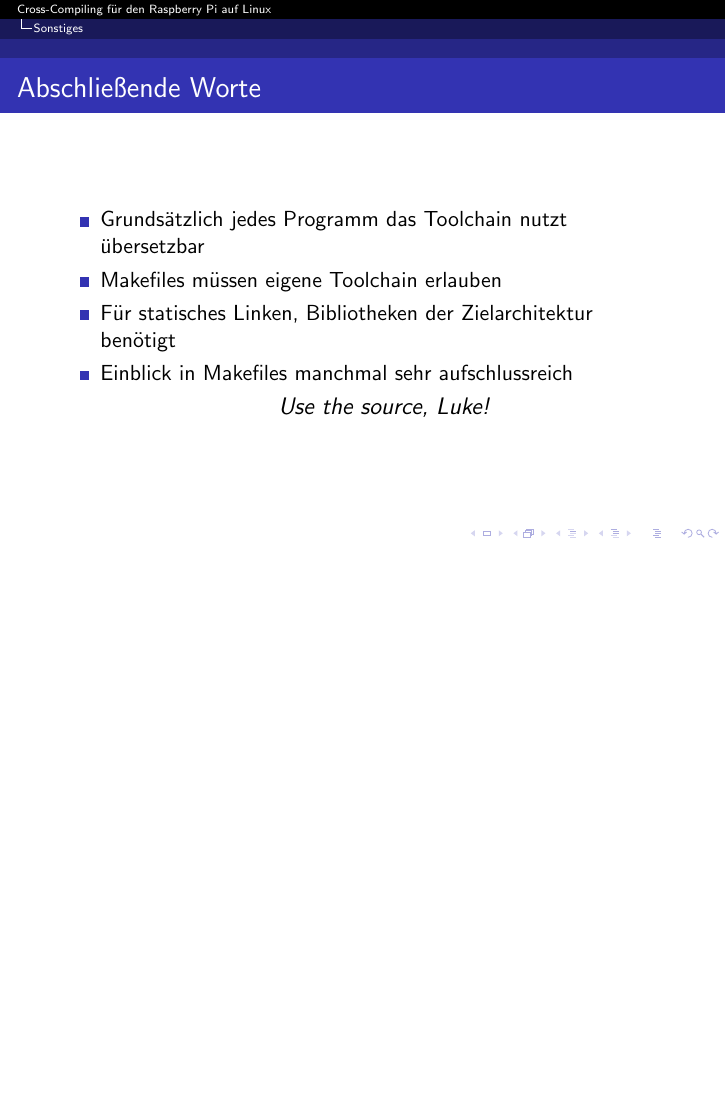
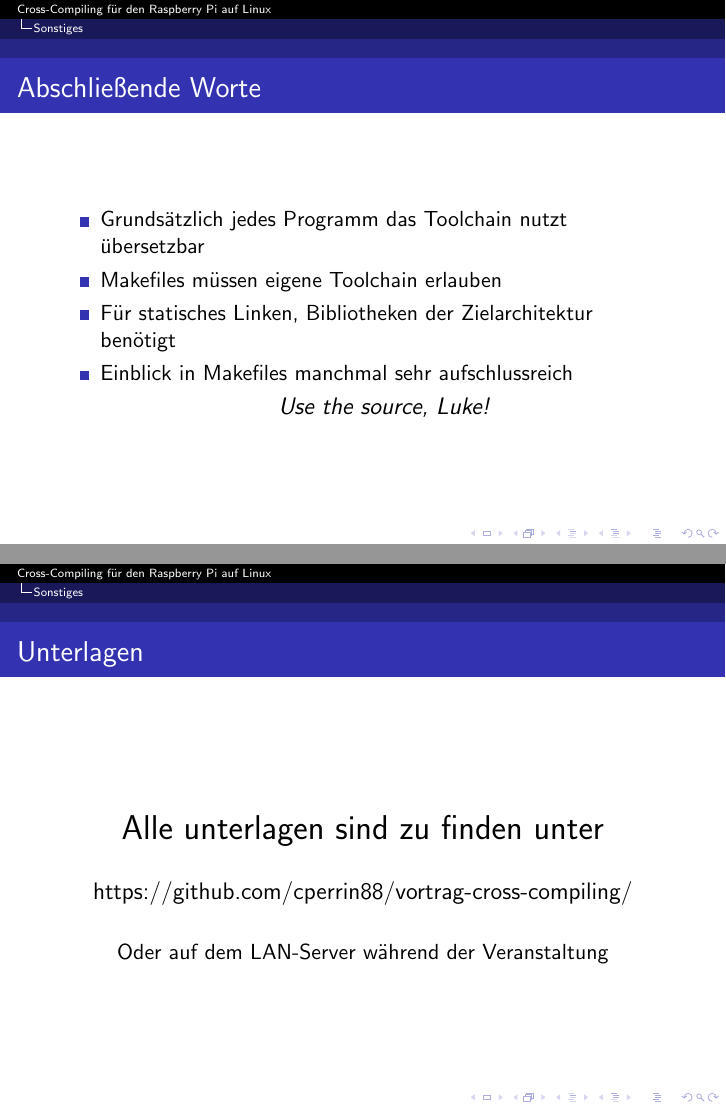
Before and after one commit to cperrin88/vortrag-cross-compiling, LaTeX slides (CrossCompile.tex): page 27 of 28 before the commit and pages 27 and 28 of 29 after it, the two joined at a grey line, the shorter picture padded with empty space. Compiled offline with pdfLaTeX.

Commit message:
Added apage

```diff
--- a/CrossCompile.tex
+++ b/CrossCompile.tex
@@ -435,6 +435,19 @@ Main/truecrypt
 \begin{frame}
 \begin{Huge}
 \begin{center}
+\frametitle{Unterlagen}
+\begin{LARGE}
+Alle unterlagen sind zu finden unter
+\end{LARGE}
+{\large https://github.com/cperrin88/vortrag-cross-compiling/}\\
+{\normalsize Oder auf dem LAN-Server während der Veranstaltung}
+\end{center}
+\end{Huge}
+\end{frame}
+
+\begin{frame}
+\begin{Huge}
+\begin{center}
 Fragen?
 \end{center}
 \end{Huge}
```
Also changed, not shown: CrossCompile.pdf.
